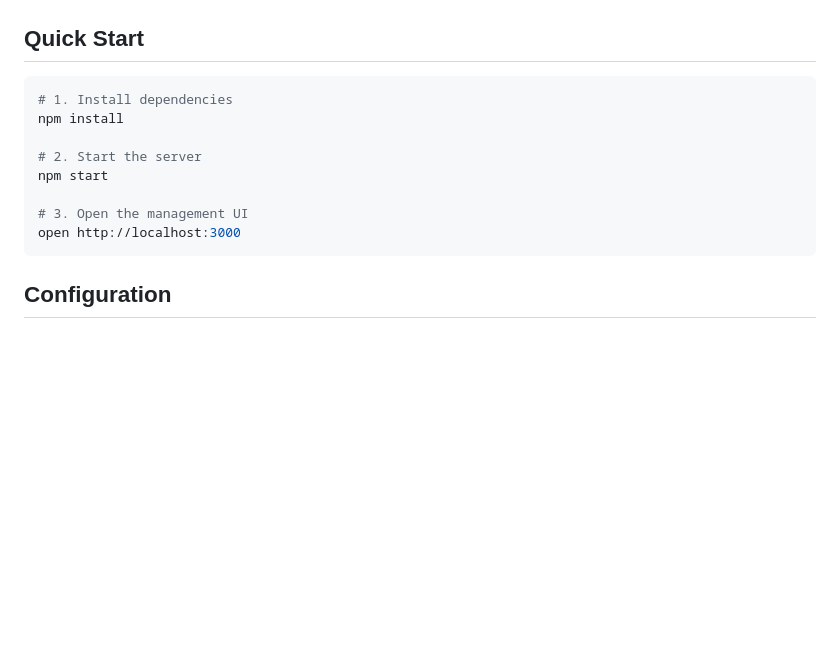
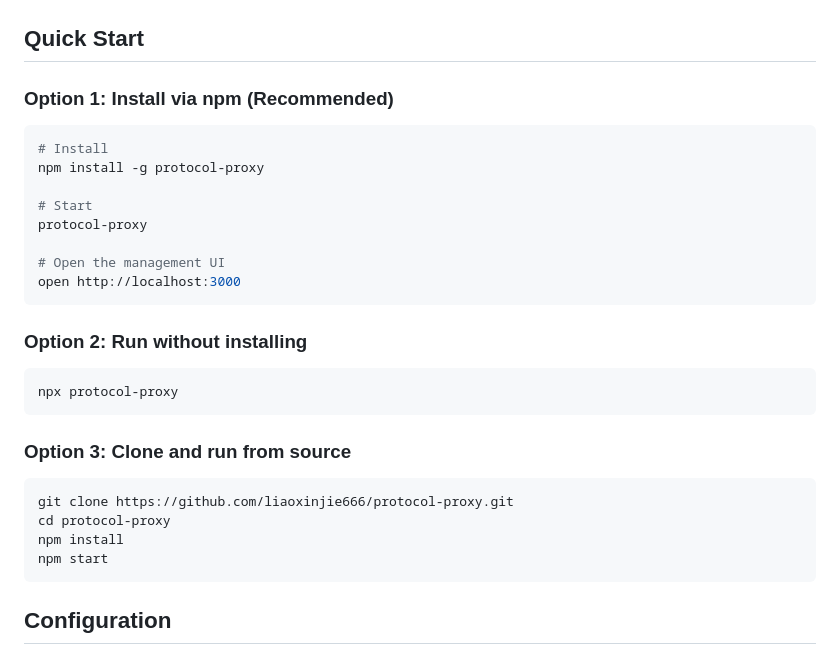
Before and after one commit to liaoxinjie666/protocol-proxy, a Markdown page: README_EN.md, the part around the change. GitHub-like rendering; blank space fills up the shorter version.

````diff
--- a/README_EN.md
+++ b/README_EN.md
@@ -54,15 +54,32 @@ SSE-based built-in AI management assistant with:
 
 ## Quick Start
 
+### Option 1: Install via npm (Recommended)
+
 ```bash
-# 1. Install dependencies
+# Install
+npm install -g protocol-proxy
+
+# Start
+protocol-proxy
+
+# Open the management UI
+open http://localhost:3000
+```
+
+### Option 2: Run without installing
+
+```bash
+npx protocol-proxy
+```
+
+### Option 3: Clone and run from source
+
+```bash
+git clone https://github.com/liaoxinjie666/protocol-proxy.git
+cd protocol-proxy
 npm install
-
-# 2. Start the server
 npm start
-
-# 3. Open the management UI
-open http://localhost:3000
 ```
 
 ## Configuration
````
Also changed, not shown: README.md (+23 -6 lines).
